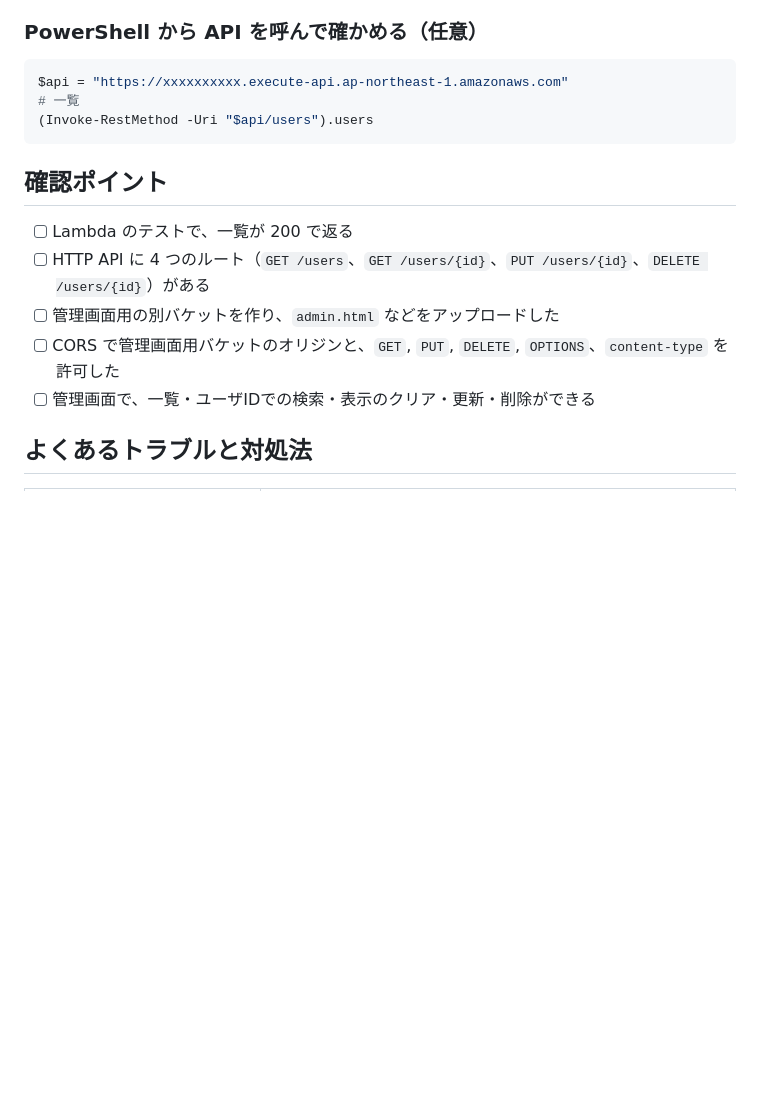
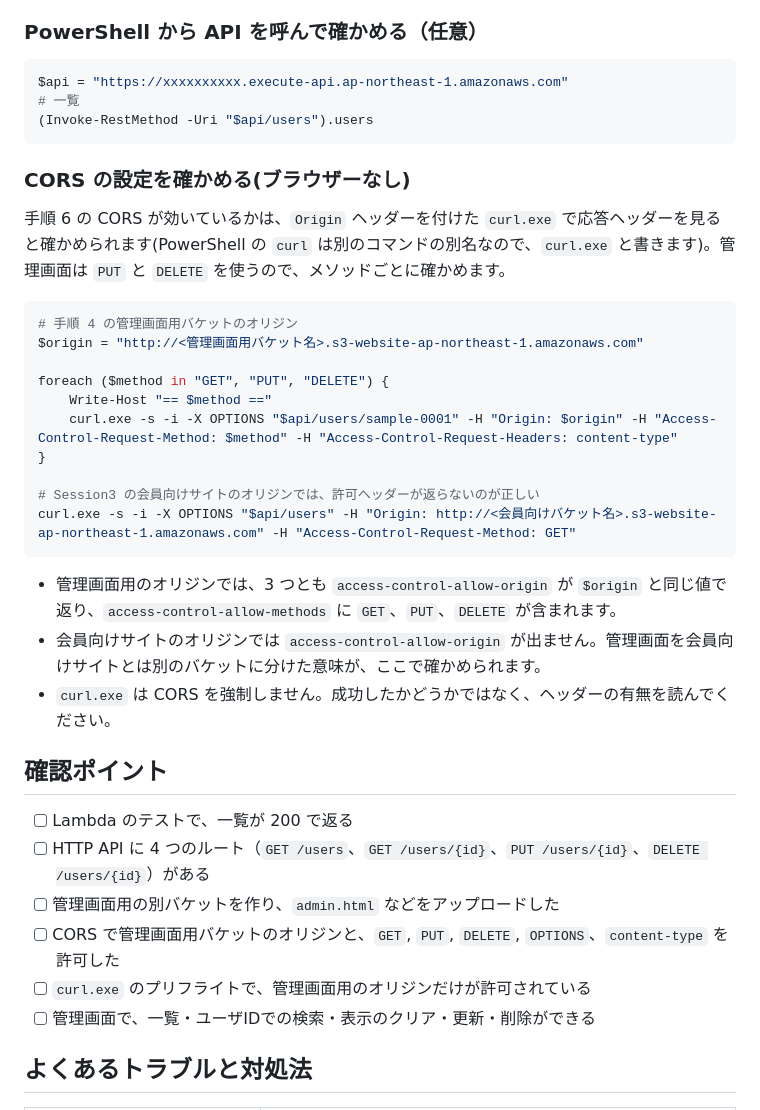
Before and after one commit to TetsuSuzu/AWS-HANDSON-FOR-LEARNER, a Markdown page: Session4/README.md, the part around the change. Rendered like a GitHub page; blank space fills up the shorter version.

````diff
--- a/Session4/README.md
+++ b/Session4/README.md
@@ -199,12 +199,34 @@ $api = "https://xxxxxxxxxx.execute-api.ap-northeast-1.amazonaws.com"
 (Invoke-RestMethod -Uri "$api/users").users
 ```
 
+### CORS の設定を確かめる(ブラウザーなし)
+
+手順 6 の CORS が効いているかは、`Origin` ヘッダーを付けた `curl.exe` で応答ヘッダーを見ると確かめられます(PowerShell の `curl` は別のコマンドの別名なので、`curl.exe` と書きます)。管理画面は `PUT` と `DELETE` を使うので、メソッドごとに確かめます。
+
+```powershell
+# 手順 4 の管理画面用バケットのオリジン
+$origin = "http://<管理画面用バケット名>.s3-website-ap-northeast-1.amazonaws.com"
+
+foreach ($method in "GET", "PUT", "DELETE") {
+    Write-Host "== $method =="
+    curl.exe -s -i -X OPTIONS "$api/users/sample-0001" -H "Origin: $origin" -H "Access-Control-Request-Method: $method" -H "Access-Control-Request-Headers: content-type"
+}
+
+# Session3 の会員向けサイトのオリジンでは、許可ヘッダーが返らないのが正しい
+curl.exe -s -i -X OPTIONS "$api/users" -H "Origin: http://<会員向けバケット名>.s3-website-ap-northeast-1.amazonaws.com" -H "Access-Control-Request-Method: GET"
+```
+
+- 管理画面用のオリジンでは、3 つとも `access-control-allow-origin` が `$origin` と同じ値で返り、`access-control-allow-methods` に `GET`、`PUT`、`DELETE` が含まれます。
+- 会員向けサイトのオリジンでは `access-control-allow-origin` が出ません。管理画面を会員向けサイトとは別のバケットに分けた意味が、ここで確かめられます。
+- `curl.exe` は CORS を強制しません。成功したかどうかではなく、ヘッダーの有無を読んでください。
+
 ## 確認ポイント
 
 - [ ] Lambda のテストで、一覧が 200 で返る
 - [ ] HTTP API に 4 つのルート（`GET /users`、`GET /users/{id}`、`PUT /users/{id}`、`DELETE /users/{id}`）がある
 - [ ] 管理画面用の別バケットを作り、`admin.html` などをアップロードした
 - [ ] CORS で管理画面用バケットのオリジンと、`GET`, `PUT`, `DELETE`, `OPTIONS`、`content-type` を許可した
+- [ ] `curl.exe` のプリフライトで、管理画面用のオリジンだけが許可されている
 - [ ] 管理画面で、一覧・ユーザIDでの検索・表示のクリア・更新・削除ができる
 
 ## よくあるトラブルと対処法
````
Also changed, not shown: Session3/README.md (+31 -1 lines), Session6/README.md (+10 -0 lines).
